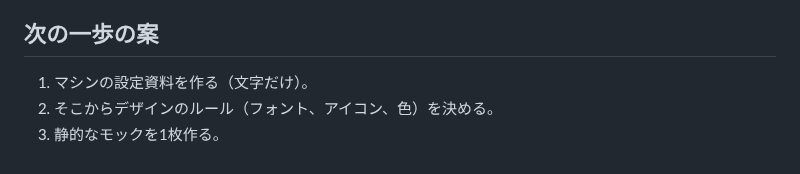
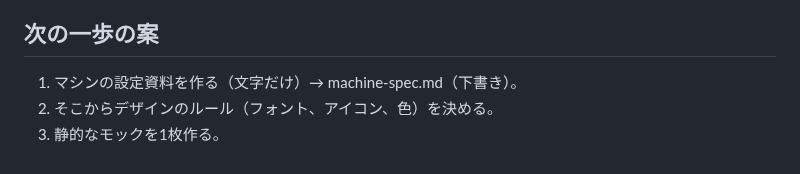
Before and after one commit to konumatakaki/hjartablod-ormsins, a Markdown page: docs/ui.md, the part around the change. Rendered like a GitHub page.

Commit message:
Draft machine spec sheet for UI realism
Co-Authored-By: Claude Opus 5.5 <noreply@anthropic.com>
Claude-Session: https://claude.ai/code/session_01MpbUPDivZsaB6Y3A8QCBQE

```diff
--- a/docs/ui.md
+++ b/docs/ui.md
@@ -132,6 +132,6 @@
 
 ## 次の一歩の案
 
-1. マシンの設定資料を作る（文字だけ）。
+1. マシンの設定資料を作る（文字だけ）→ machine-spec.md（下書き）。
 2. そこからデザインのルール（フォント、アイコン、色）を決める。
 3. 静的なモックを1枚作る。
```
Also changed, not shown: docs/machine-spec.md (added, +65 -0 lines).
